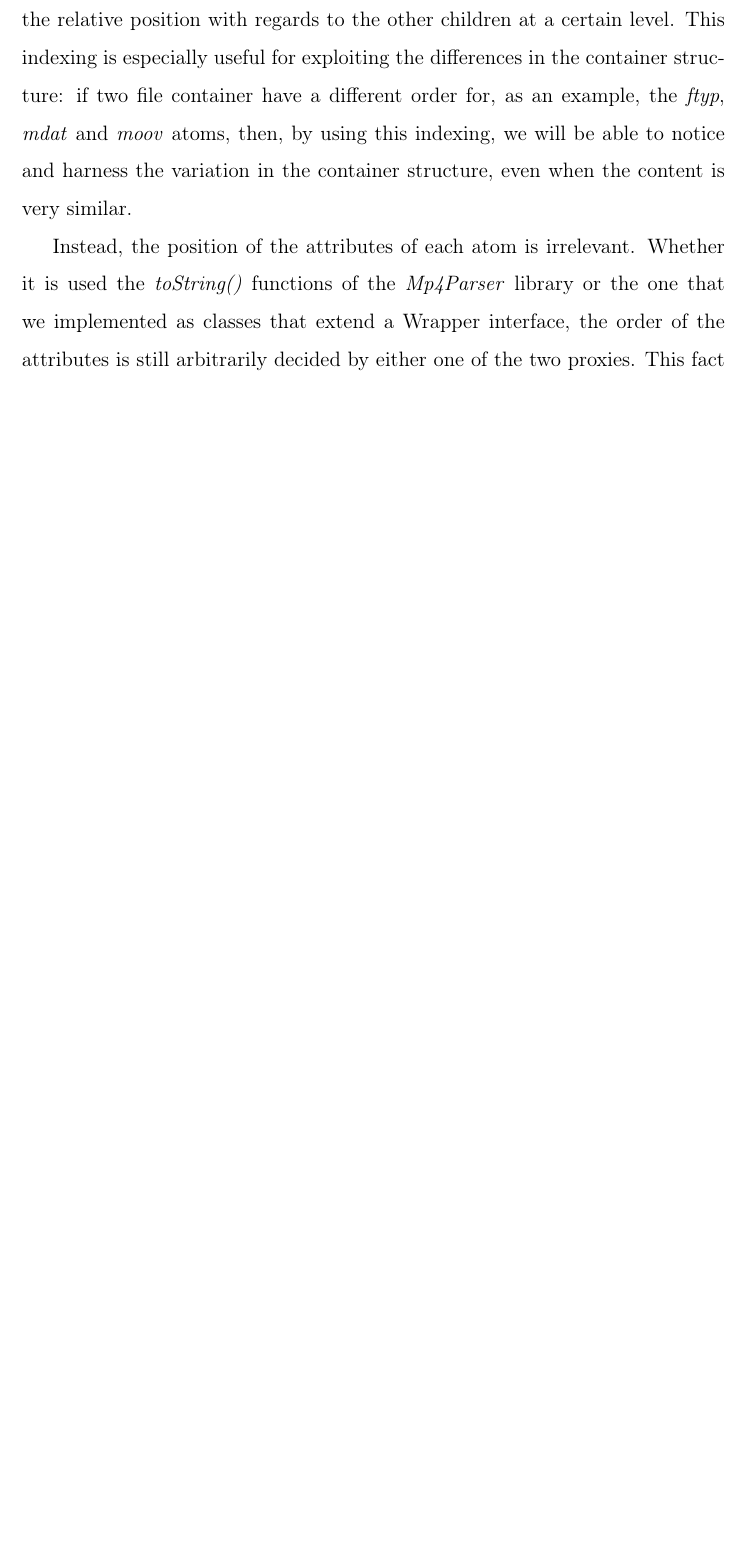
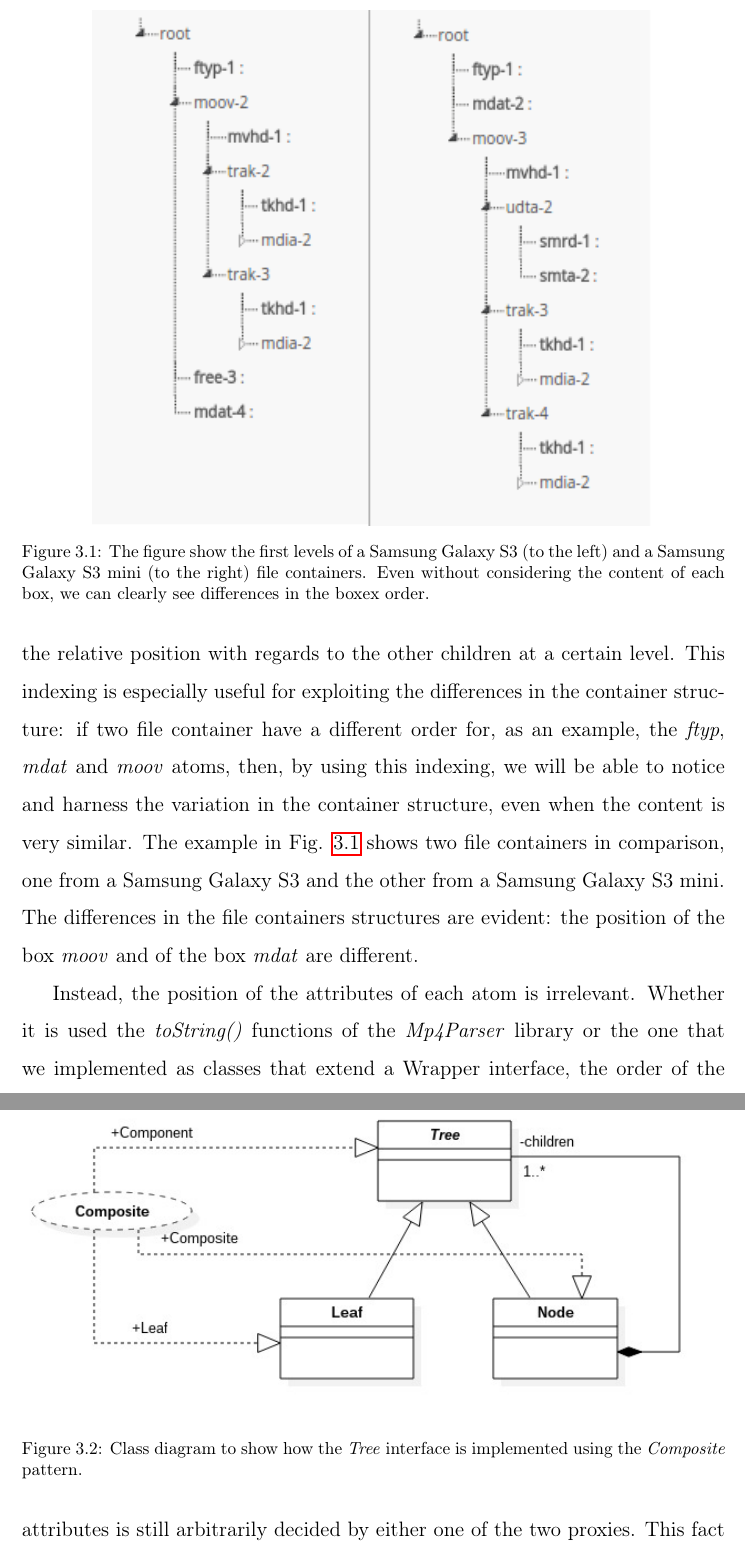
Before and after one commit to smeucci/Thesis, a LaTeX thesis (thesis/thesis.tex, which reads thesis/main/implementation.tex): part of page 37 of 68 before the commit and two parts of pages 37 and 38 of 69 after it, the two joined at a grey line, cut at the place of the change, the shorter picture padded with empty space. Compiled offline with pdfLaTeX.

Commit message:
updated images

```diff
--- a/thesis/main/implementation.tex
+++ b/thesis/main/implementation.tex
@@ -99,7 +99,13 @@ The parsing of the attributes for each box takes place using some wrapper functi
 In addition, we customized the extraction of the attributes, by adding to each box an attribute we called \emph{count} to determine the presence or the absence of the boxes, which will be useful afterwards, especially for boxes that do not have attributes.
 Also, it is extensible in the sense that, if we are in the presence of a new box that we previously never encounter, we can easily add a new wrapper class with a custom \emph{toString()} method, without interfering with the other implementations.
 
-One of the aspects that makes file containers a valuable resource for the forensic analysis is the presence of low-level characteristics such as its structure and the locations of each atom in the containers. To take advantage of this feature, the name of each \emph{JDOM Element} object will be formed by the 4-byte code of the corresponding atom along with an index number that represents the relative position with regards to the other children at a certain level. This indexing is especially useful for exploiting the differences in the container structure: if two file container have a different order for, as an example, the \emph{ftyp}, \emph{mdat} and \emph{moov} atoms, then, by using this indexing, we will be able to notice and harness the variation in the container structure, even when the content is very similar.
+One of the aspects that makes file containers a valuable resource for the forensic analysis is the presence of low-level characteristics such as its structure and the locations of each atom in the containers. To take advantage of this feature, the name of each \emph{JDOM Element} object will be formed by the 4-byte code of the corresponding atom along with an index number that represents the relative position with regards to the other children at a certain level. This indexing is especially useful for exploiting the differences in the container structure: if two file container have a different order for, as an example, the \emph{ftyp}, \emph{mdat} and \emph{moov} atoms, then, by using this indexing, we will be able to notice and harness the variation in the container structure, even when the content is very similar. The example in Fig. \ref{fig:treeS3vsS3mini} shows two file containers in comparison, one from a Samsung Galaxy S3 and the other from a Samsung Galaxy S3 mini. The differences in the file containers structures are evident: the position of the box \emph{moov} and of the box \emph{mdat} are different.
+
+\begin{figure}
+  \centering
+  \includegraphics[width=0.8\textwidth]{treeS3vsS3mini}
+  \caption{The figure show the first levels of a Samsung Galaxy S3 (to the left) and a Samsung Galaxy S3 mini (to the right) file containers. Even without considering the content of each box, we can clearly see differences in the boxex order.}\label{fig:treeS3vsS3mini}
+\end{figure}
 
 Instead, the position of the attributes of each atom is irrelevant. Whether it is used the \emph{toString()} functions of the \emph{Mp4Parser} library or the one that we implemented as classes that extend a Wrapper interface, the order of the attributes is still arbitrarily decided by either one of the two proxies. This fact means that the order has nothing to do with choices that the manufacturer made and it cannot help to determine the source device or platform of a video file.
 
@@ -107,7 +113,13 @@ Instead, the position of the attributes of each atom is irrelevant. Whether it i
 
 In order to represent the XML files as objects, a custom \emph{Tree} object is built from each \emph{JDOM Element}, so that they can be manipulated more easily accordingly to our needs.
 
-The \emph{Tree} interface is implemented in order to maintain the same nested structure of an XML file that represents a file container. It is used as the \emph{Component} class in the \emph{Composite} pattern to implements trees. The same as a file container or an XML file, a tree can have children, which are other sub-trees, and fields, which are couples of name and value.
+The \emph{Tree} interface is implemented in order to maintain the same nested structure of an XML file that represents a file container. It is used as the \emph{Component} class in the \emph{Composite} pattern (Fig. \ref{}) to implements trees. The same as a file container or an XML file, a tree can have children, which are other sub-trees, and fields, which are couples of name and value.
+
+\begin{figure}
+  \centering
+  \includegraphics[width=1\textwidth]{tree}
+  \caption{Class diagram to show how the \emph{Tree} interface is implemented using the \emph{Composite} pattern.}\label{fig:tree}
+\end{figure}
 
 Each tag of an XML file can be a \emph{Node} or a \emph{Leaf}, both classes that implement the \emph{Tree} interface. Each \emph{Tree} object has a name as an identifier, a \emph{String} variable whose value is taken from the name of the tag, a father, that is another Tree object or a \emph{Null} object for the root Tree object, a list of children \emph{Tree} objects and a list of \emph{Field} objects, that correspond to the attributes of the XML tag.
 
```
Also changed, not shown: thesis/main/bibliography.bib (+10 -0 lines), thesis/main/experiments.tex (+4 -4 lines), thesis/figure/tree.jpg (added), thesis/figure/treeS3.png (added), thesis/figure/treeS3mini.png (added), thesis/figure/treeS3vsS3mini.png (added), thesis/thesis.pdf.
